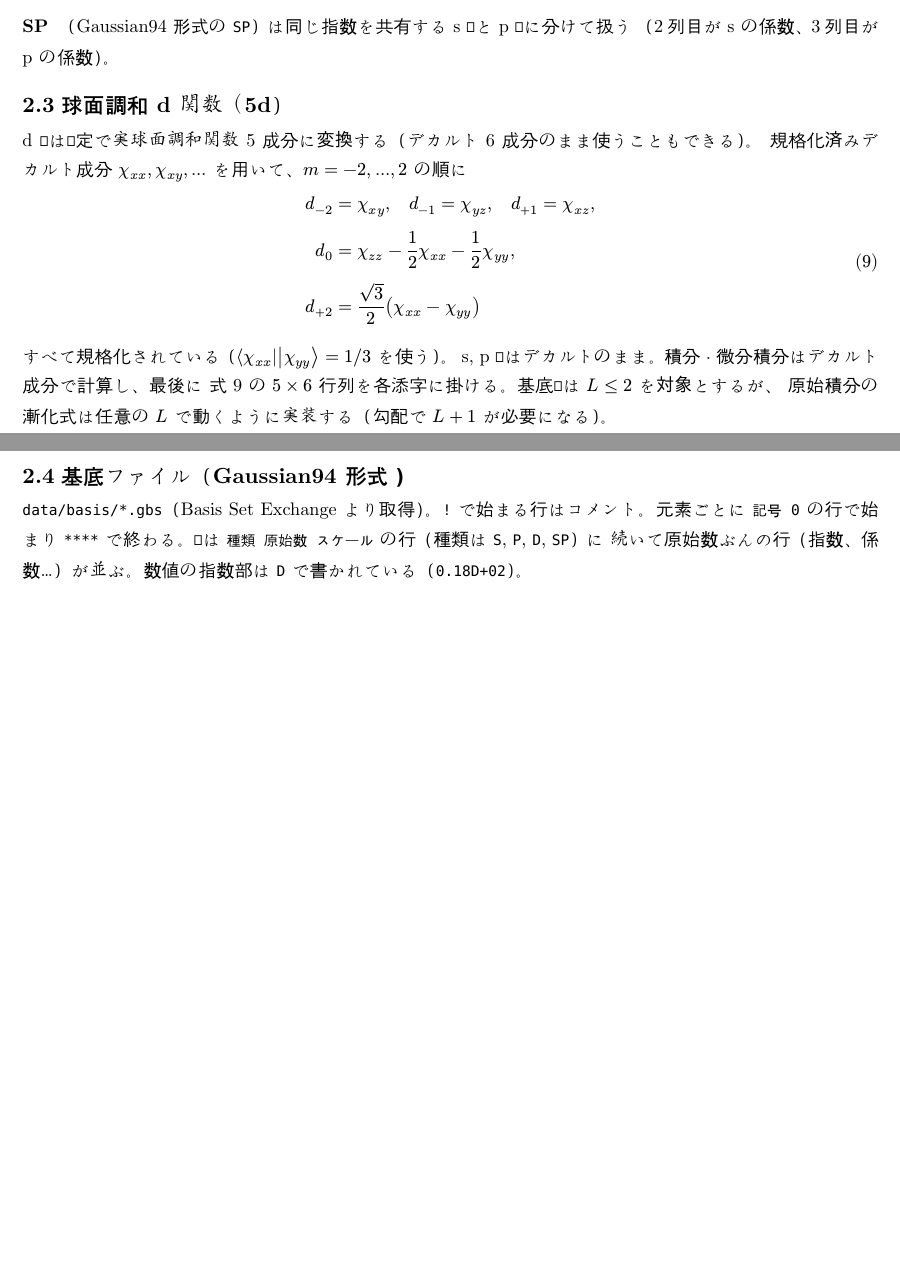
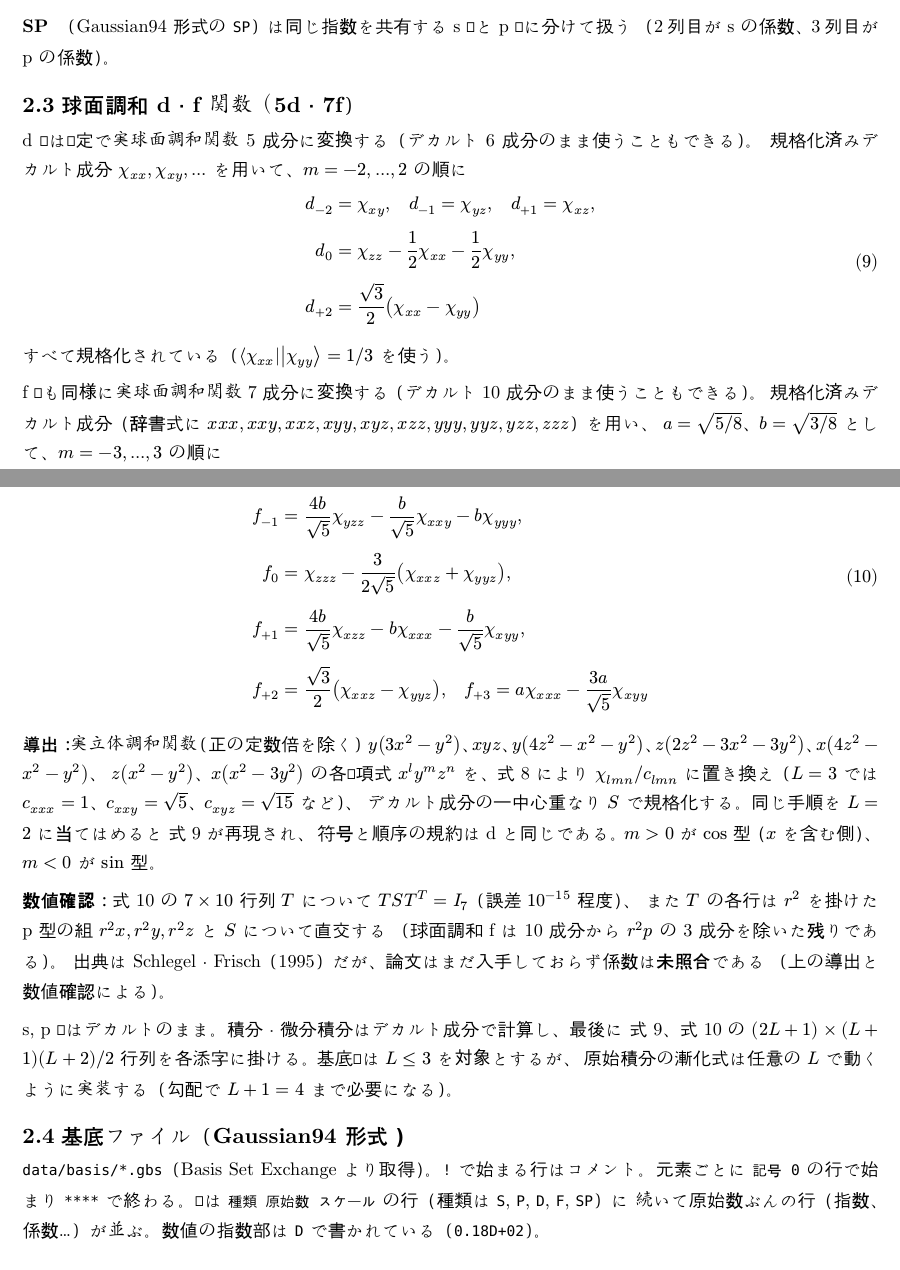
Before and after one commit to IndigoCarmine/qc_rs, a Typst document (docs/theory.typ): two parts of pages 3 and 4 of 22 before the commit and two parts of pages 3 and 4 of 23 after it, joined at a grey line, cut so that both start at the same text, the shorter picture padded with empty space. Compiled offline with Typst 0.15; a missing font is replaced by an installed copy or a similar font.

Commit message:
docs(theory): add spherical f transform eq:sph-f, extend basis to L <= 3  [improve-loop I-041]
根本原因: 仕様書が L <= 2 前提で書かれており、f 殻の球面調和変換の式（引用できるラベル）が無かった。
修正: sec:basis の節を「球面調和 d・f 関数（5d・7f）」にし、eq:sph-f（7x10 行列、m=-3..3、
規格化済みデカルト成分、辞書式）と導出（実立体調和関数の単項式を eq:cart-norm の c_lmn で
割り、一中心重なりで規格化。L=2 に当てはめると eq:sph-d を再現）・数値確認を追加。
L <= 2 -> L <= 3（勾配で L+1=4）、5x6 -> (2L+1) x (L+1)(L+2)/2、Gaussian94 の殻種に F、
sec:direct / sec:grad の eq:sph-d 参照に eq:sph-f を併記。出典 Schlegel & Frisch (1995) は
未入手のため未照合と明記。verification_tags.py の SOURCES に sph-f を追加。src/ は変更なし。
テスト: 仕様書のみのため Rust テストは無し。係数は独立スクリプトで導出値と一致（差 1e-16）、
T S T^T = I_7、r^2 p との直交（1e-15）を確認。typst compile 成功。

```diff
--- a/docs/theory.typ
+++ b/docs/theory.typ
@@ -75,7 +75,7 @@ p: $(x, y, z)$、d: $(x x, x y, x z, y y, y z, z z)$、
 *SP 殻*（Gaussian94 形式の `SP`）は同じ指数を共有する s 殻と p 殻に分けて扱う
 （2列目が s の係数、3列目が p の係数）。
 
-== 球面調和 d 関数（5d）
+== 球面調和 d・f 関数（5d・7f）
 
 d 殻は既定で実球面調和関数 5 成分に変換する（デカルト 6 成分のまま使うこともできる）。
 規格化済みデカルト成分 $chi_(x x), chi_(x y), ...$ を用いて、$m = -2, ..., 2$ の順に
@@ -85,6 +85,7 @@ $ d_(-2) &= chi_(x y), quad d_(-1) = chi_(y z), quad d_(+1) = chi_(x z), \
   d_(+2) &= sqrt(3)/2 (chi_(x x) - chi_(y y)) $ <eq:sph-d>
 
 すべて規格化されている（$bra(chi_(x x)) ket(chi_(y y)) = 1 slash 3$ を使う）。
-s, p 殻はデカルトのまま。積分・微分積分はデカルト成分で計算し、最後に @eq:sph-d の
-$5 times 6$ 行列を各添字に掛ける。基底殻は $L <= 2$ を対象とするが、
-原始積分の漸化式は任意の $L$ で動くように実装する（勾配で $L + 1$ が必要になる）。
+
+f 殻も同様に実球面調和関数 7 成分に変換する（デカルト 10 成分のまま使うこともできる）。
+規格化済みデカルト成分（辞書式に $x x x, x x y, x x z, x y y, x y z, x z z, y y y, y y z, y z z, z z z$）を用い、
+$a = sqrt(5 slash 8)$、$b = sqrt(3 slash 8)$ として、$m = -3, ..., 3$ の順に
@@ -90,0 +100,12 @@ $5 times 6$ 行列を各添字に掛ける。基底殻は $L <= 2$ を対象と
+*導出*：実立体調和関数（正の定数倍を除く）
+$y(3x^2 - y^2)$、$x y z$、$y(4z^2 - x^2 - y^2)$、$z(2z^2 - 3x^2 - 3y^2)$、$x(4z^2 - x^2 - y^2)$、
+$z(x^2 - y^2)$、$x(x^2 - 3y^2)$ の各単項式 $x^l y^m z^n$ を、@eq:cart-norm により
+$chi_(l m n) slash c_(l m n)$ に置き換え（$L = 3$ では $c_(x x x) = 1$、$c_(x x y) = sqrt(5)$、$c_(x y z) = sqrt(15)$ など）、
+デカルト成分の一中心重なり $S$ で規格化する。同じ手順を $L = 2$ に当てはめると @eq:sph-d が再現され、
+符号と順序の規約は d と同じである。$m > 0$ が $cos$ 型（$x$ を含む側）、$m < 0$ が $sin$ 型。
+
+*数値確認*：@eq:sph-f の $7 times 10$ 行列 $T$ について $T S T^T = I_7$（誤差 $10^(-15)$ 程度）、
+また $T$ の各行は $r^2$ を掛けた p 型の組 $r^2 x, r^2 y, r^2 z$ と $S$ について直交する
+（球面調和 f は 10 成分から $r^2 p$ の 3 成分を除いた残りである）。
+出典は Schlegel・Frisch（1995）だが、論文はまだ入手しておらず係数は*未照合*である
+（上の導出と数値確認による）。
@@ -92,7 +117,7 @@ $5 times 6$ 行列を各添字に掛ける。基底殻は $L <= 2$ を対象と
 == 基底ファイル（Gaussian94 形式）
 
 `data/basis/*.gbs`（Basis Set Exchange より取得）。`!` で始まる行はコメント。元素ごとに
-`記号 0` の行で始まり `****` で終わる。殻は `種類 原始数 スケール` の行（種類は `S`, `P`, `D`, `SP`）に
+`記号 0` の行で始まり `****` で終わる。殻は `種類 原始数 スケール` の行（種類は `S`, `P`, `D`, `F`, `SP`）に
 続いて原始数ぶんの行（指数、係数…）が並ぶ。数値の指数部は `D` で書かれている（`0.18D+02`）。
 
 = Gauss 積と Hermite 展開 <sec:hermite>
@@ -341,7 +366,7 @@ $ & tilde(J)_(mu nu) += 2 w (mu nu|lambda sigma) P_(lambda sigma), quad
 $alpha (mu nu|lambda sigma) + beta (mu nu|lambda sigma)_omega$ に置き換えて $K^"x"$（@eq:cam-k）を作る。
 同じ原始関数の組の Hermite 展開係数 $E$ を2つの演算子で共有し、$R$ だけを2回求める。
 計算は規格化したデカルト成分で行い、密度を $P^"cart" = T^T P T$、結果を $J = T J^"cart" T^T$ で変換する
-（$T$ は @eq:sph-d の行列、デカルト d では単位行列）。
+（$T$ は @eq:sph-d、@eq:sph-f の行列、デカルト d・f では単位行列）。
 
 *密度で重みづけた Schwarz 選別*：四つ組が $J$ と $K$ に寄与するときに掛かる密度のブロックは
 $P_(a b), P_(c d)$（$J$）と $P_(a c), P_(a d), P_(b c), P_(b d)$（$K$）なので、
@@ -688,7 +713,7 @@ $ partial / (partial A_x) g_(l m n)(vb(r); a, vb(A)) = 2a thin g_(l+1, m, n) - l
 
 $ partial / (partial A_x) bra(g_(l_1 m_1 n_1)^a) ket(g_b) = 2a bra(g_(l_1 + 1, m_1 n_1)^a) ket(g_b) - l_1 bra(g_(l_1 - 1, m_1 n_1)^a) ket(g_b) $
 
-運動エネルギー・核引力・ERI も同じ規則に従う。球面調和への変換 @eq:sph-d は微分と可換。
+運動エネルギー・核引力・ERI も同じ規則に従う。球面調和への変換 @eq:sph-d、@eq:sph-f は微分と可換。
 
 == 1電子項
 
```
Also changed, not shown: docs/theory.typ (12 more changed lines), 1 other file.
